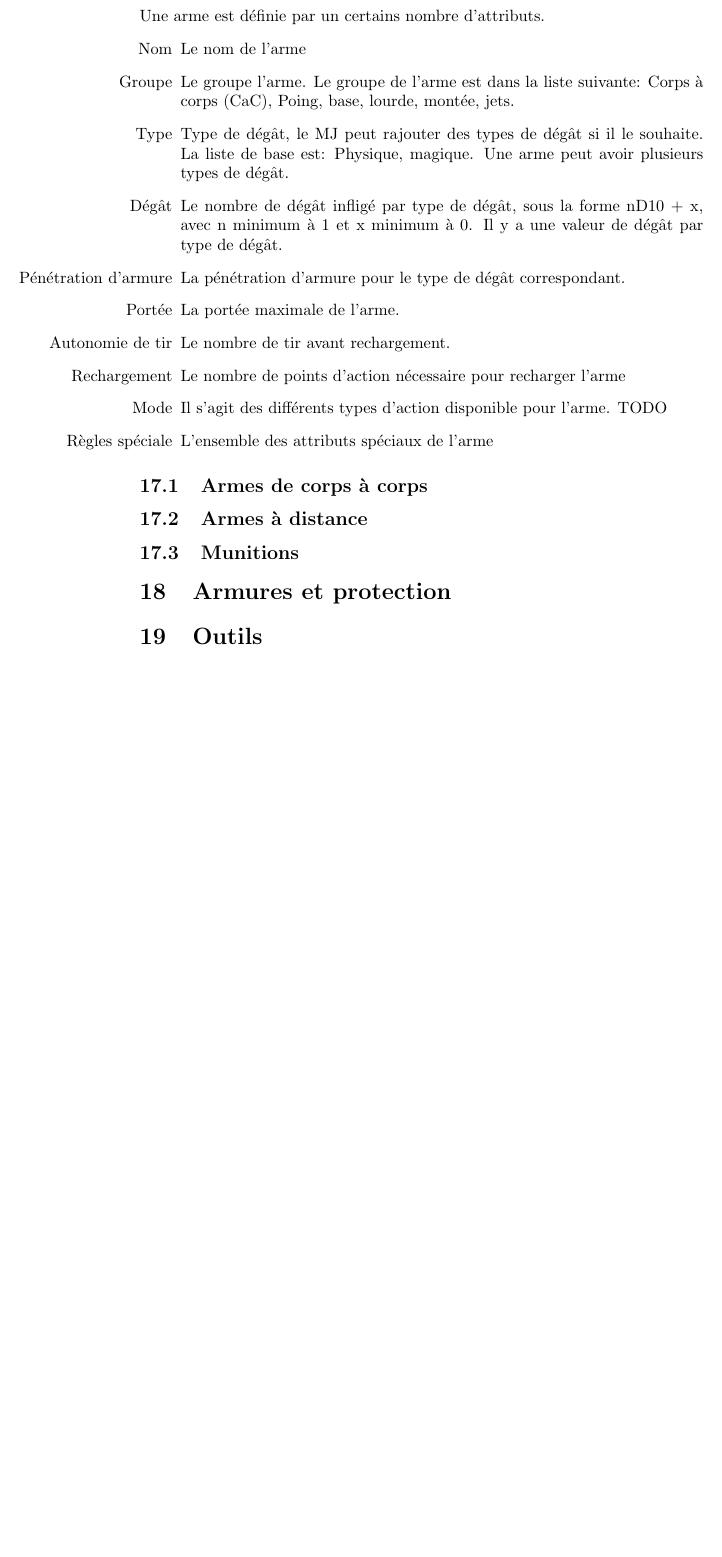
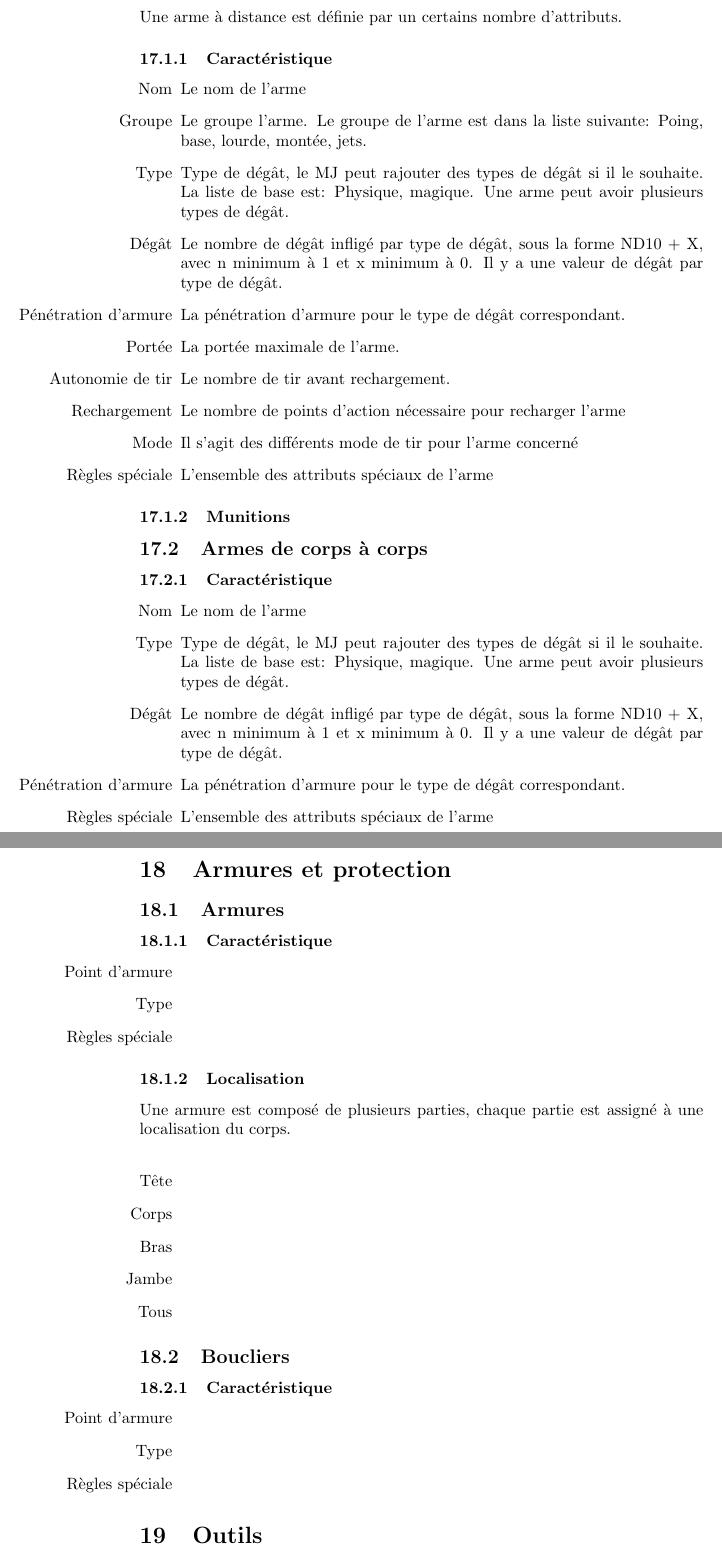
Before and after one commit to Chewnonobelix/DreamRiders, a LaTeX document (Latex/rulesbook.tex, which reads Latex/equipement.tex): part of page 15 of 21 before the commit and two parts of pages 16 and 17 of 23 after it, the two joined at a grey line, cut so that both start at the same text, the shorter picture padded with empty space. Compiled offline with pdfLaTeX.

Commit message:
Définition des caractéristique des équipement

```diff
--- a/Latex/equipement.tex
+++ b/Latex/equipement.tex
@@ -1,22 +1,57 @@
 \part{Equipements}
 
 \section{Armes}
-Une arme est définie par un certains nombre d'attributs.
+\subsection{Armes à distance}
+Une arme à distance est définie par un certains nombre d'attributs.
+\subsubsection{Caractéristique}
+
 \begin{itemize}
 \item[Nom] Le nom de l'arme
-\item[Groupe]Le groupe l'arme. Le groupe de l'arme est dans la liste suivante: Corps à corps (CaC), Poing, base, lourde, montée, jets.
+\item[Groupe]Le groupe l'arme. Le groupe de l'arme est dans la liste suivante: Poing, base, lourde, montée, jets.
 \item[Type] Type de dégât, le MJ peut rajouter des types de dégât si il le souhaite. La liste de base est: Physique, magique. Une arme peut avoir plusieurs types de dégât.
-\item[Dégât] Le nombre de dégât infligé par type de dégât, sous la forme nD10 + x, avec n minimum à 1 et x minimum à 0. Il y a une valeur de dégât par type de dégât.
+\item[Dégât] Le nombre de dégât infligé par type de dégât, sous la forme ND10 + X, avec n minimum à 1 et x minimum à 0. Il y a une valeur de dégât par type de dégât.
 \item[Pénétration d'armure] La pénétration d'armure pour le type de dégât correspondant.
 \item[Portée] La portée maximale de l'arme.
 \item[Autonomie de tir] Le nombre de tir avant rechargement.
 \item[Rechargement] Le nombre de points d'action nécessaire pour recharger l'arme
-\item[Mode] Il s'agit des différents types d'action disponible pour l'arme. TODO
+\item[Mode] Il s'agit des différents mode de tir pour l'arme concerné
 \item[Règles spéciale] L'ensemble des attributs spéciaux de l'arme
 \end{itemize}
+\subsubsection{Munitions}
+
 \subsection{Armes de corps à corps}
-\subsection{Armes à distance}
-\subsection{Munitions}
+\subsubsection{Caractéristique}
+\begin{itemize}
+\item[Nom] Le nom de l'arme
+\item[Type] Type de dégât, le MJ peut rajouter des types de dégât si il le souhaite. La liste de base est: Physique, magique. Une arme peut avoir plusieurs types de dégât.
+\item[Dégât] Le nombre de dégât infligé par type de dégât, sous la forme ND10 + X, avec n minimum à 1 et x minimum à 0. Il y a une valeur de dégât par type de dégât.
+\item[Pénétration d'armure] La pénétration d'armure pour le type de dégât correspondant.
+\item[Règles spéciale] L'ensemble des attributs spéciaux de l'arme
+\end{itemize}
+
 \section{Armures et protection}
+\subsection{Armures}
+\subsubsection{Caractéristique}
+\begin{itemize}
+\item[Point d'armure]
+\item[Type]
+\item[Règles spéciale]
+\end{itemize}
+\subsubsection{Localisation}
+Une armure est composé de plusieurs parties, chaque partie est assigné à une localisation du corps. \\
+\begin{itemize}
+\item[Tête]
+\item[Corps]
+\item[Bras]
+\item[Jambe]
+\item[Tous]
+\end{itemize}
+\subsection{Boucliers}
+\subsubsection{Caractéristique}
+\begin{itemize}
+\item[Point d'armure]
+\item[Type]
+\item[Règles spéciale]
+\end{itemize}
 \section{Outils}
 \section{Matériaux}
```
Also changed, not shown: Latex/equipement.tex (1 more changed lines).
